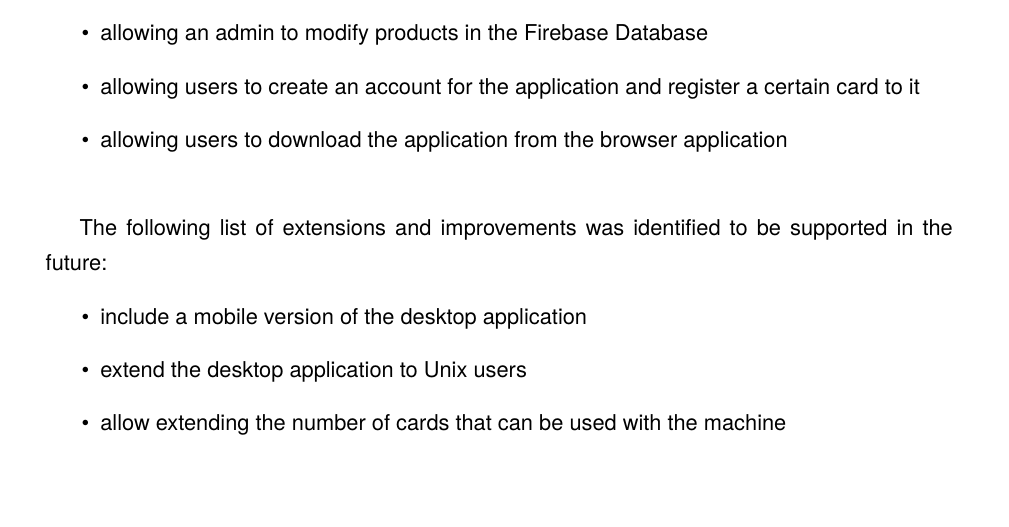
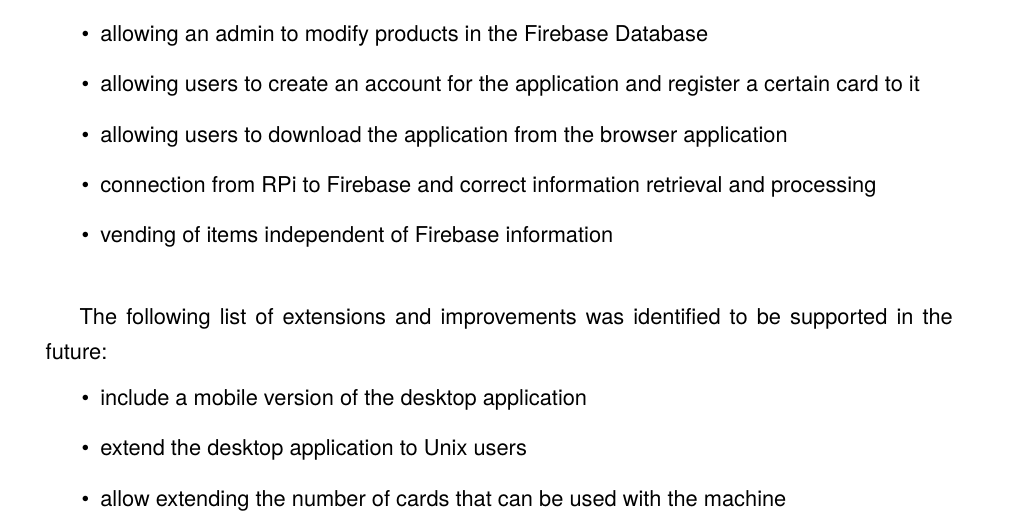
Before and after one commit to georgeoprea/VendingHealth, a LaTeX document (Documentation/MS_Documentation/MS_Documetnation.tex): part of page 8 of 9, cut so that both start at the same text, the shorter picture padded with empty space. Compiled offline with pdfLaTeX; a LaTeX package or settings file that is missing is left out.

Commit message:
Documentation second final draft added

```diff
--- a/Documentation/MS_Documentation/MS_Documetnation.tex
+++ b/Documentation/MS_Documentation/MS_Documetnation.tex
@@ -312,7 +312,9 @@ The current version of the project supports the following functionalities:
 \item storing new products in the Firebase Database
 \item allowing an admin to modify products in the Firebase Database
 \item allowing users to create an account for the application and register a certain card to it
-\item allowing users to download the application from the browser application\\
+\item allowing users to download the application from the browser application
+\item connection from RPi to Firebase and correct information retrieval and processing
+\item vending of items independent of Firebase information\\
 \end{itemize}
 
 The following list of extensions and improvements was identified to be supported in the future:
```
Also changed, not shown: Documentation/MS_Documentation/MS_Documetnation.pdf.
